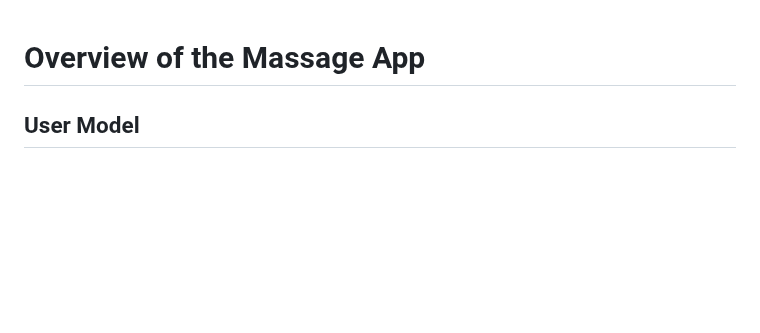
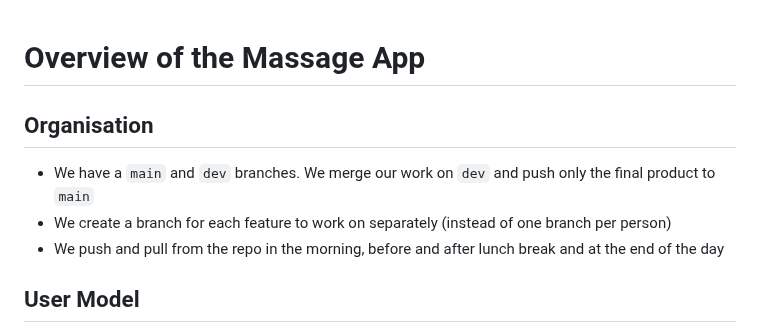
Before and after one commit to morgane-ortic/service-app, a Markdown page: README.md, the part around the change. GitHub-like rendering; blank space fills up the shorter version.

Commit message:
Extra info by Morgane added back
I overwrote it by mistake

```diff
--- a/README.md
+++ b/README.md
@@ -1,4 +1,12 @@
 # Overview of the Massage App
+
+
+## Organisation
+- We have a `main` and `dev` branches. We merge our work on `dev` and push only the final product to `main`
+- We create a branch for each feature to work on separately (instead of one branch per person)
+- We push and pull from the repo in the morning, before and after lunch break and at the end of the day
+
+
 
 ## User Model
 
```
